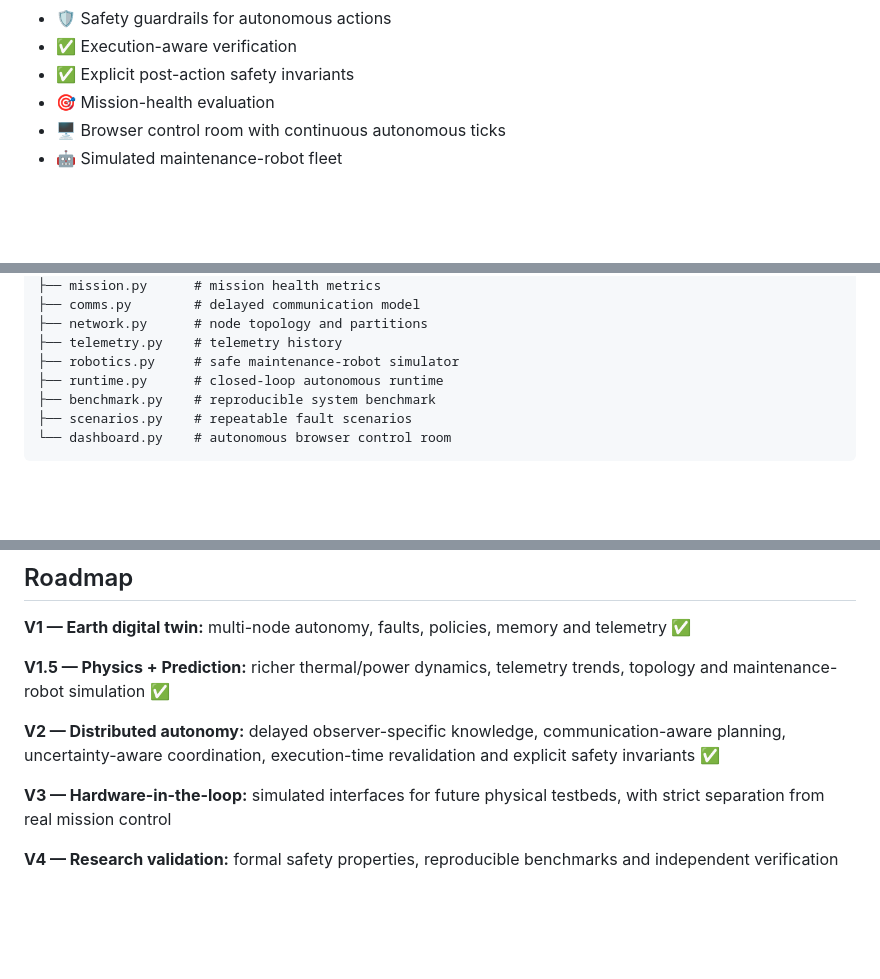
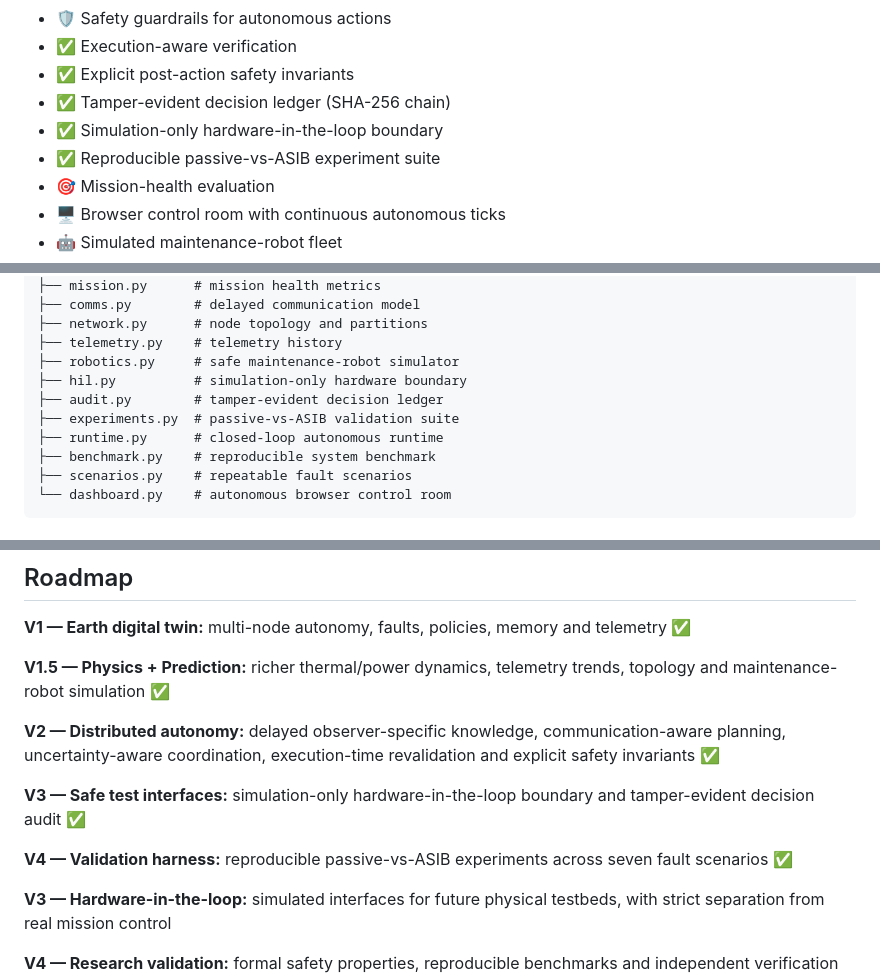
Before and after one commit to Tushar750p/Autonomous-Space-Infrastructure-Brain-ASIB, a Markdown page: README.md, 3 parts joined by grey strips. Drawn GitHub-style; blank space fills up the shorter version.

Commit message:
docs: document ASIB V3 and V4 research capabilities

```diff
--- a/README.md
+++ b/README.md
@@ -46,6 +46,9 @@ Infrastructure Memory
 - 🛡️ Safety guardrails for autonomous actions
 - ✅ Execution-aware verification
 - ✅ Explicit post-action safety invariants
+- ✅ Tamper-evident decision ledger (SHA-256 chain)
+- ✅ Simulation-only hardware-in-the-loop boundary
+- ✅ Reproducible passive-vs-ASIB experiment suite
 - 🎯 Mission-health evaluation
 - 🖥️ Browser control room with continuous autonomous ticks
 - 🤖 Simulated maintenance-robot fleet
@@ -111,6 +115,9 @@ asib/
 ├── network.py      # node topology and partitions
 ├── telemetry.py    # telemetry history
 ├── robotics.py     # safe maintenance-robot simulator
+├── hil.py          # simulation-only hardware boundary
+├── audit.py        # tamper-evident decision ledger
+├── experiments.py  # passive-vs-ASIB validation suite
 ├── runtime.py      # closed-loop autonomous runtime
 ├── benchmark.py    # reproducible system benchmark
 ├── scenarios.py    # repeatable fault scenarios
@@ -135,6 +142,10 @@ See [RESEARCH.md](RESEARCH.md) for current positioning and prior-art notes.
 
 **V2 — Distributed autonomy:** delayed observer-specific knowledge, communication-aware planning, uncertainty-aware coordination, execution-time revalidation and explicit safety invariants ✅
 
+**V3 — Safe test interfaces:** simulation-only hardware-in-the-loop boundary and tamper-evident decision audit ✅
+
+**V4 — Validation harness:** reproducible passive-vs-ASIB experiments across seven fault scenarios ✅
+
 **V3 — Hardware-in-the-loop:** simulated interfaces for future physical testbeds, with strict separation from real mission control
 
 **V4 — Research validation:** formal safety properties, reproducible benchmarks and independent verification
```
Also changed, not shown: other parts of README.md (+1 -0 lines).
